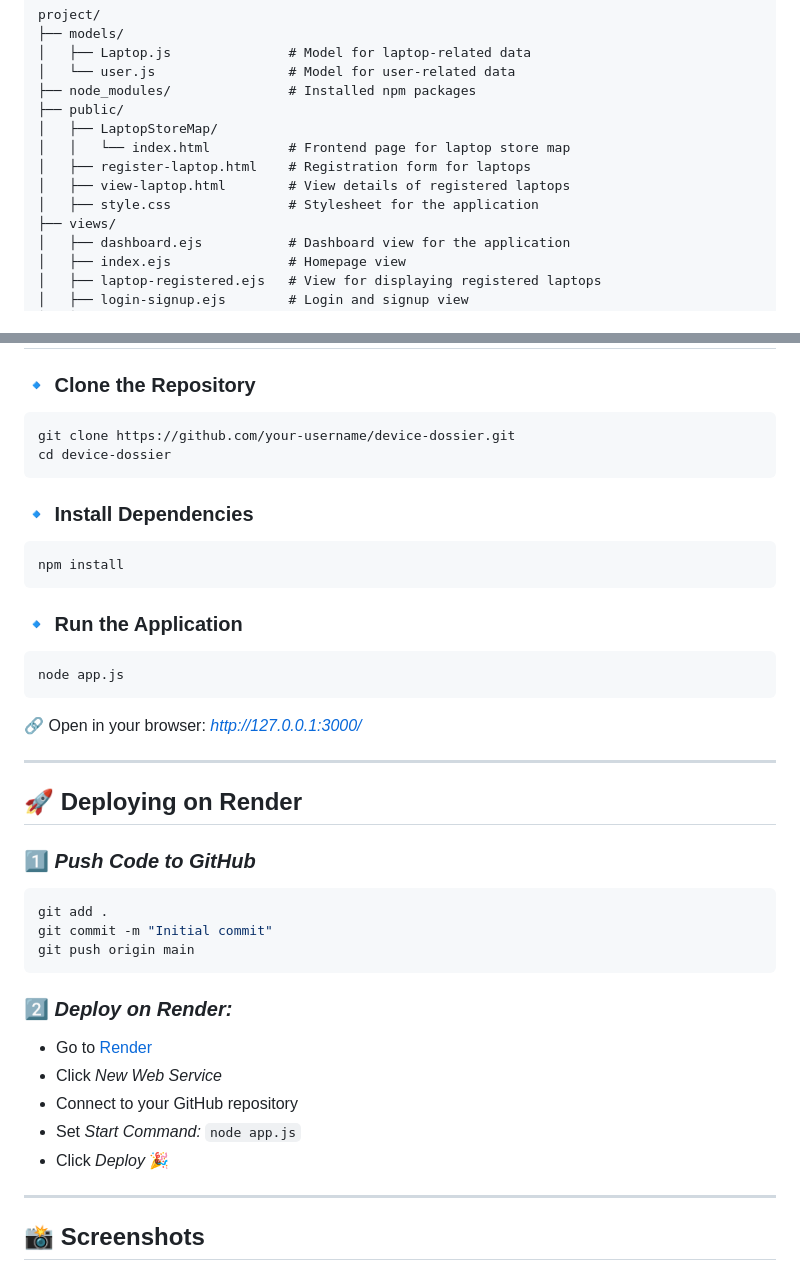
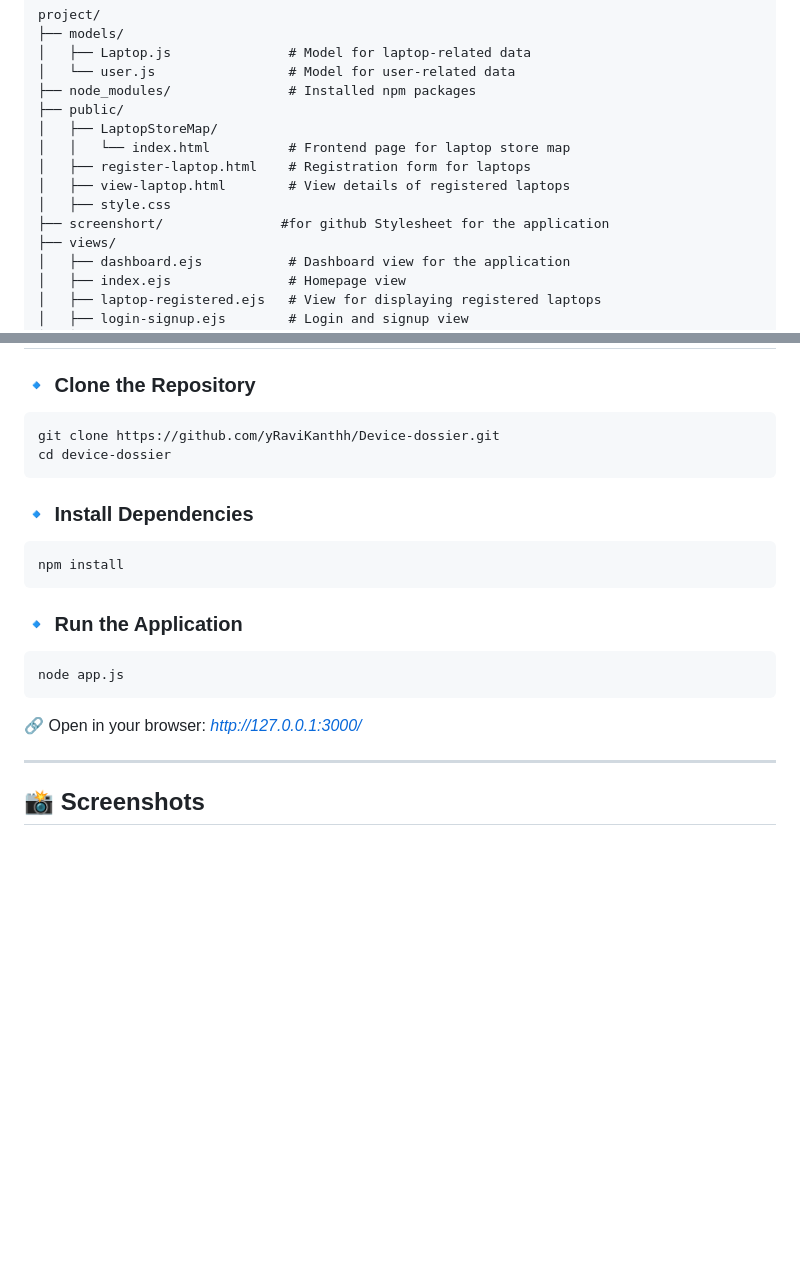
Before and after one commit to yRaviKanthh/Device-dossier, a Markdown page: README.md, 2 parts joined by grey strips. Rendered like a GitHub page; blank space fills up the shorter version.

````diff
--- a/README.md
+++ b/README.md
@@ -27,7 +27,8 @@ project/
 │   │   └── index.html          # Frontend page for laptop store map
 │   ├── register-laptop.html    # Registration form for laptops
 │   ├── view-laptop.html        # View details of registered laptops
-│   ├── style.css               # Stylesheet for the application
+│   ├── style.css
+├── screenshort/               #for github Stylesheet for the application
 ├── views/
 │   ├── dashboard.ejs           # Dashboard view for the application
 │   ├── index.ejs               # Homepage view
@@ -62,7 +63,7 @@ project/
 
 ### 🔹 Clone the Repository
 ```bash
-git clone https://github.com/your-username/device-dossier.git
+git clone https://github.com/yRaviKanthh/Device-dossier.git
 cd device-dossier
 ```
 
@@ -77,24 +78,6 @@ node app.js
 ```
 
 🔗 Open in your browser: *http://127.0.0.1:3000/*
-
----
-
-## 🚀 Deploying on Render
-
-### 1️⃣ *Push Code to GitHub*
-```bash
-git add .
-git commit -m "Initial commit"
-git push origin main
-```
-
-### 2️⃣ *Deploy on Render:*
-- Go to [Render](https://render.com/)
-- Click *New Web Service*
-- Connect to your GitHub repository
-- Set *Start Command:* `node app.js`
-- Click *Deploy* 🎉
 
 ---
 
````
